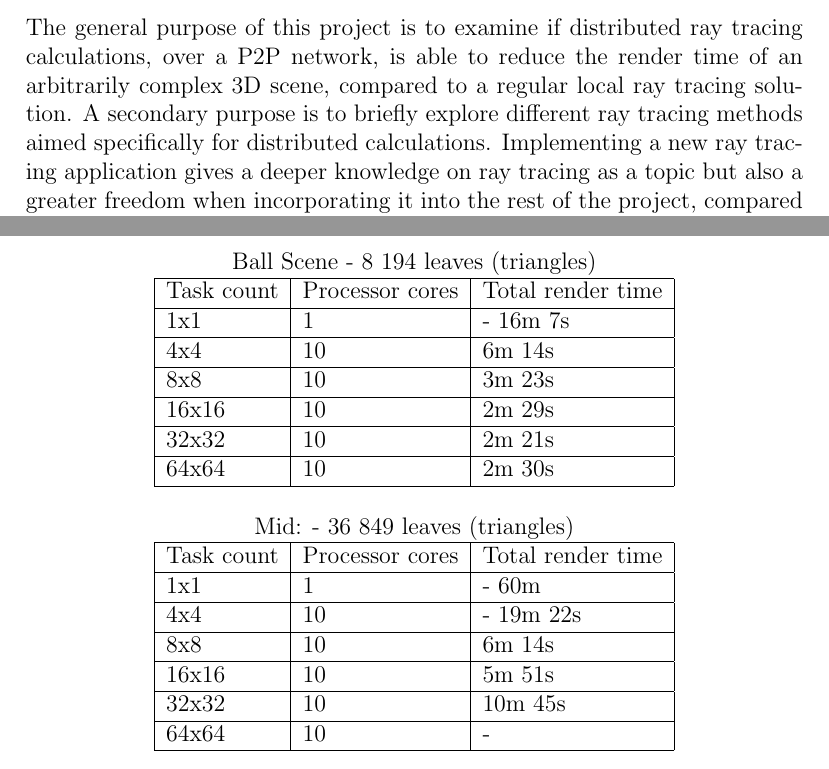
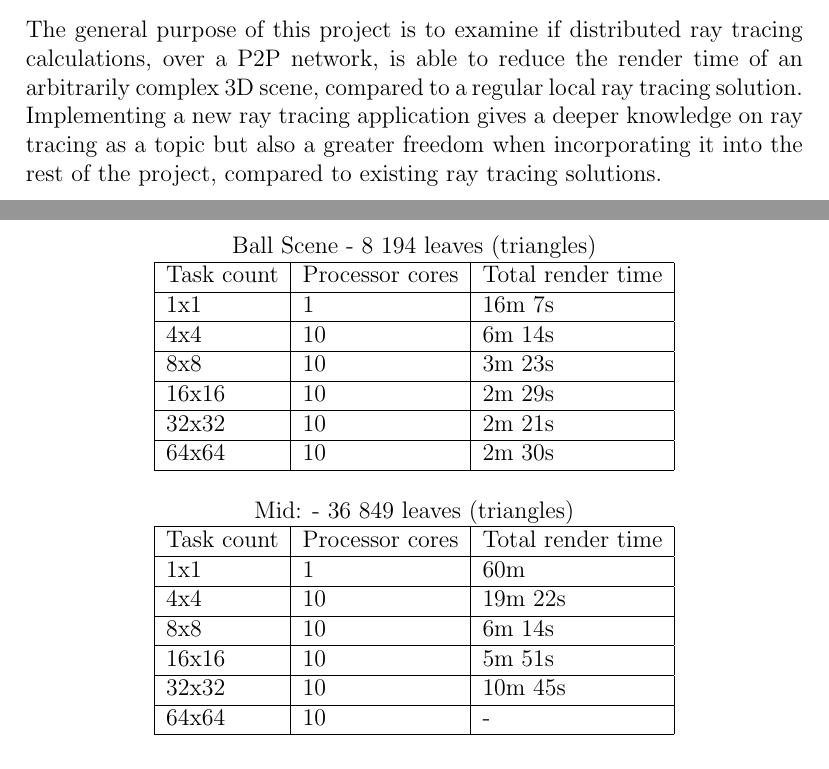
Before and after one commit to pxf/derp, a LaTeX thesis (Lightning/report/report.tex, which reads Lightning/report/tex/chapters/chapter1_introduction.tex, Lightning/report/tex/chapters/chapter4_results.tex): two parts of pages 4 and 18 of 23, joined at a grey line, cut so that both start at the same text. Compiled offline with pdfLaTeX.

Commit message:
Removed stuff we didnt do. Fixed results.

```diff
--- a/Lightning/report/tex/chapters/chapter1_introduction.tex
+++ b/Lightning/report/tex/chapters/chapter1_introduction.tex
@@ -11,4 +11,4 @@ The idea of this project is to build a two-part prototype, capable of distributi
 
 The second part of the project consists of a naïve ray tracer that can subdivide a scene into smaller jobs (for example screen regions / blocks), and then process them with little to none dependence on each other or the rest of the scene. Each job is automatically distributed over the network, and the results should be sent back to the job initiator as soon each job finishes.
 
-The general purpose of this project is to examine if distributed ray tracing calculations, over a P2P network, is able to reduce the render time of an arbitrarily complex 3D scene, compared to a regular local ray tracing solution. A secondary purpose is to briefly explore different ray tracing methods aimed specifically for distributed calculations. Implementing a new ray tracing application gives a deeper knowledge on ray tracing as a topic but also a greater freedom when incorporating it into the rest of the project, compared to existing ray tracing solutions.
+The general purpose of this project is to examine if distributed ray tracing calculations, over a P2P network, is able to reduce the render time of an arbitrarily complex 3D scene, compared to a regular local ray tracing solution. Implementing a new ray tracing application gives a deeper knowledge on ray tracing as a topic but also a greater freedom when incorporating it into the rest of the project, compared to existing ray tracing solutions.
--- a/Lightning/report/tex/chapters/chapter4_results.tex
+++ b/Lightning/report/tex/chapters/chapter4_results.tex
@@ -5,7 +5,7 @@
     Ball Scene - 8 194 leaves (triangles)
     \begin{tabular}{ | l | l | l |} \hline
     Task count & Processor cores & Total render time \\ \hline
-    1x1 & 1 & - 16m 7s\\ \hline
+    1x1 & 1 & 16m 7s\\ \hline
     4x4 & 10 & 6m 14s \\ \hline
     8x8 & 10 & 3m 23s \\ \hline
     16x16 & 10 & 2m 29s \\ \hline
@@ -16,8 +16,8 @@
     Mid:    - 36 849 leaves (triangles)
     \begin{tabular}{ | l | l | l |} \hline
     Task count & Processor cores & Total render time \\ \hline
-    1x1 & 1 & - 60m\\ \hline
-    4x4 & 10 & - 19m 22s \\ \hline
+    1x1 & 1 & 60m\\ \hline
+    4x4 & 10 & 19m 22s \\ \hline
     8x8 & 10 & 6m 14s \\ \hline
     16x16 & 10 & 5m 51s \\ \hline
     32x32 & 10 & 10m 45s \\ \hline
```
